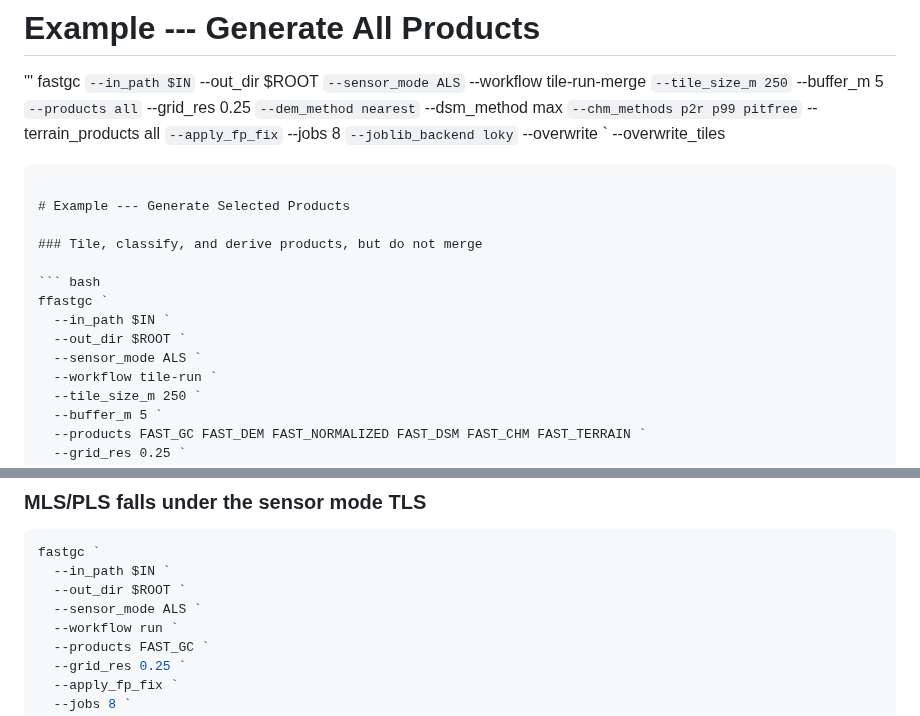
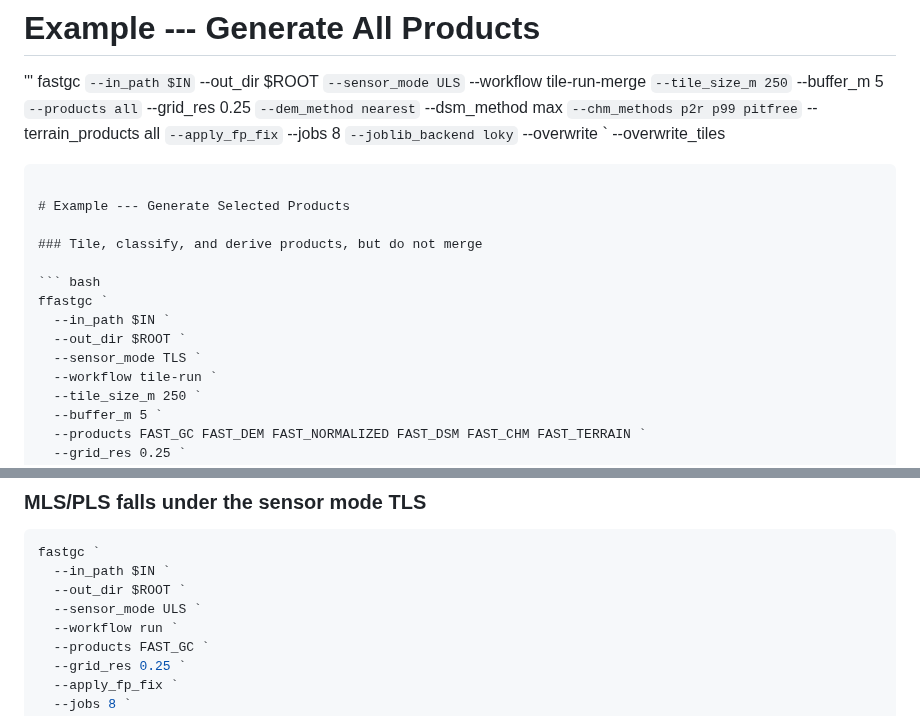
Before and after one commit to nadeemfareed/FAST-GC, a Markdown page: README.md, 2 parts joined by grey strips. Drawn GitHub-style.

```diff
--- a/README.md
+++ b/README.md
@@ -570,7 +569,7 @@ be extended consistently as algorithm modules mature.
 fastgc `
   --in_path $IN `
   --out_dir $ROOT `
-  --sensor_mode ALS `
+  --sensor_mode ULS `
   --workflow tile-run-merge `
   --tile_size_m 250 `
   --buffer_m 5 `
@@ -595,7 +594,7 @@ fastgc `
 ffastgc `
   --in_path $IN `
   --out_dir $ROOT `
-  --sensor_mode ALS `
+  --sensor_mode TLS `
   --workflow tile-run `
   --tile_size_m 250 `
   --buffer_m 5 `
@@ -642,7 +641,7 @@ ffastgc `
 fastgc `
   --in_path $IN `
   --out_dir $ROOT `
-  --sensor_mode ALS `
+  --sensor_mode ULS `
   --workflow run `
   --products FAST_GC `
   --grid_res 0.25 `
```
Also changed, not shown: other parts of README.md (+2 -3 lines).
